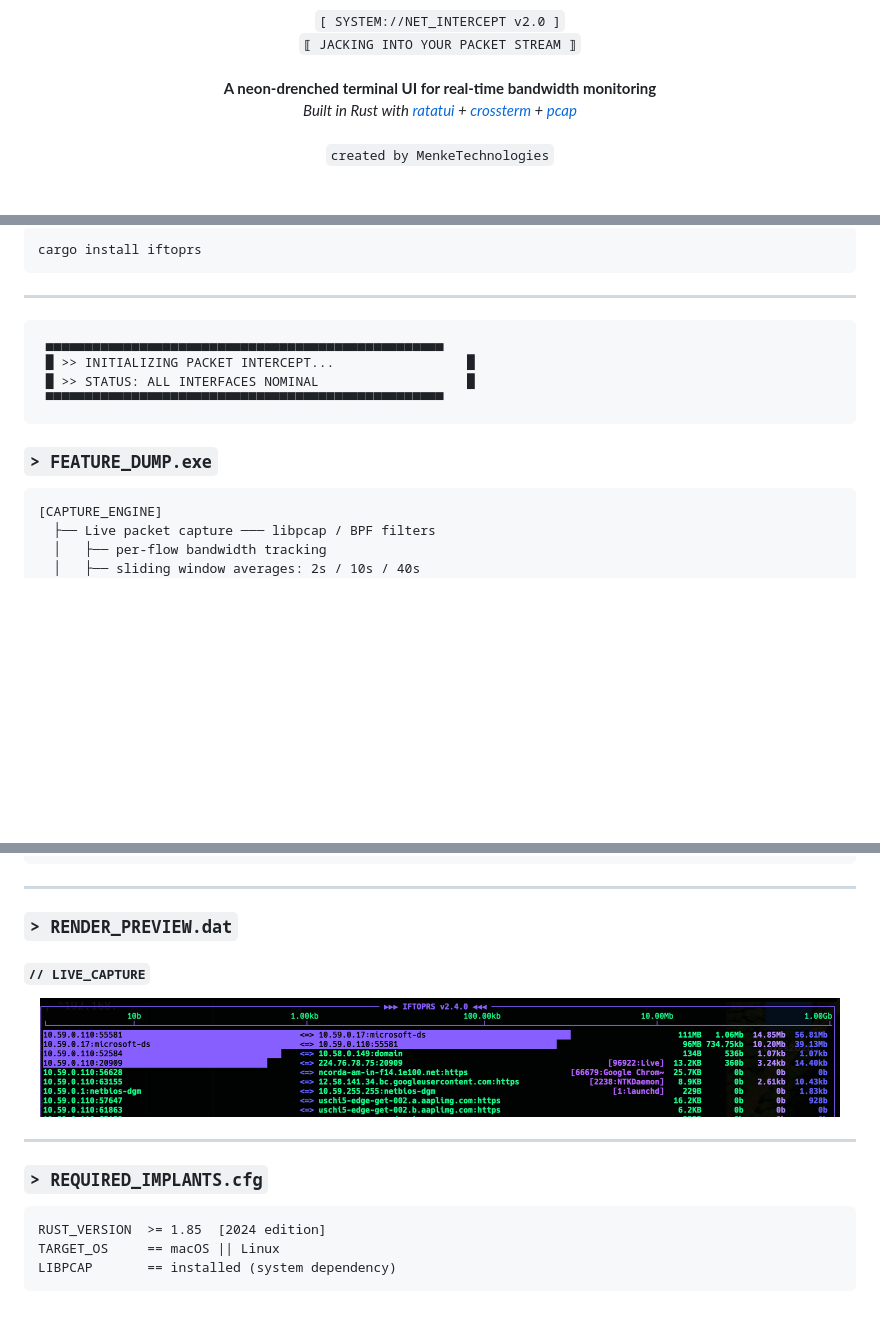
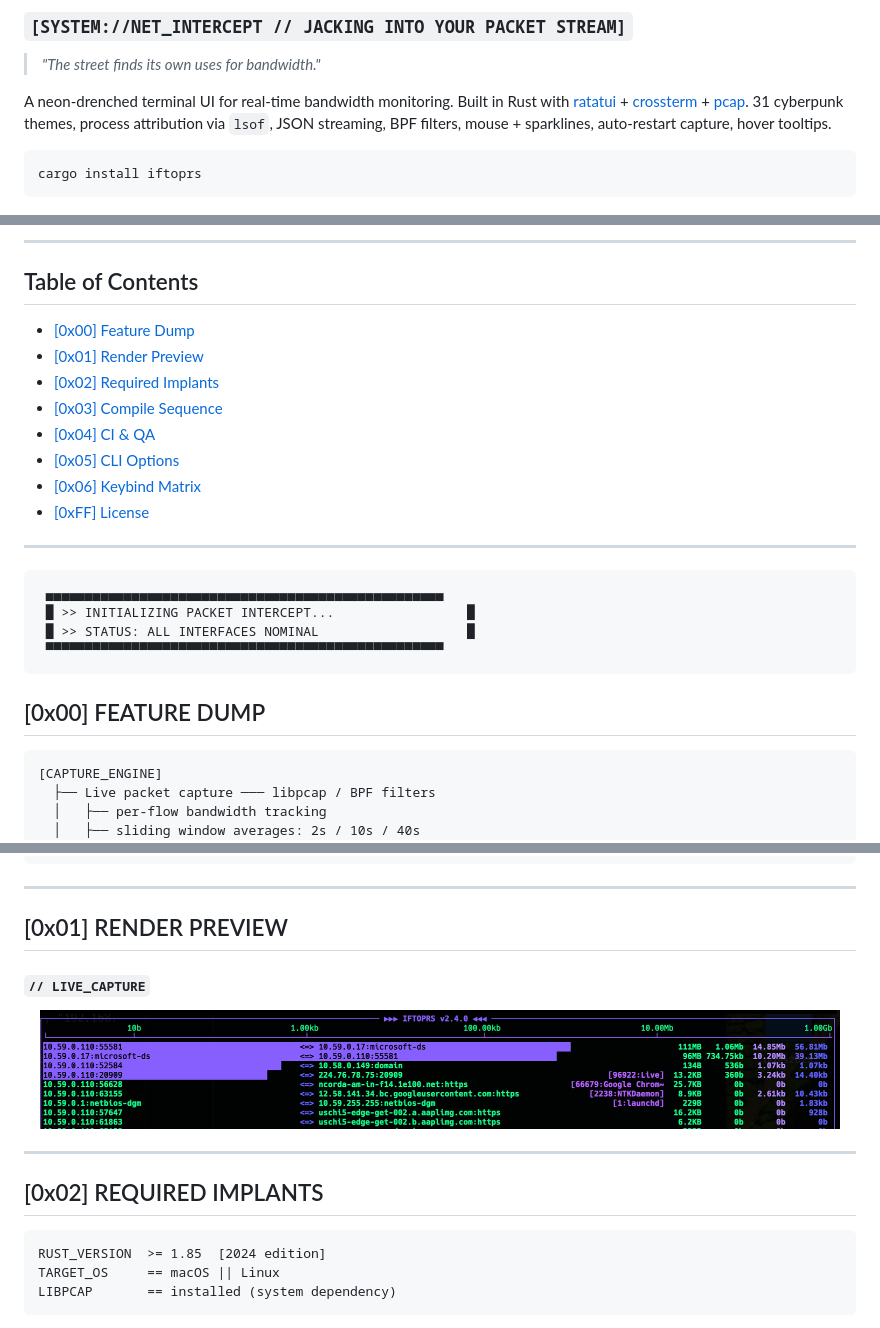
Before and after one commit to MenkeTechnologies/iftoprs, a Markdown page: README.md, 3 parts joined by grey strips. Rendered like a GitHub page; blank space fills up the shorter version.

````diff
--- a/README.md
+++ b/README.md
@@ -17,11 +16,13 @@
 
-<p align="center">
-  <code>[ SYSTEM://NET_INTERCEPT v2.0 ]</code><br>
-  <code>⟦ JACKING INTO YOUR PACKET STREAM ⟧</code><br><br>
-  <strong>A neon-drenched terminal UI for real-time bandwidth monitoring</strong><br>
-  <em>Built in Rust with <a href="https://github.com/ratatui/ratatui">ratatui</a> + <a href="https://github.com/crossterm-rs/crossterm">crossterm</a> + <a href="https://docs.rs/pcap">pcap</a></em><br><br>
-  <code>created by MenkeTechnologies</code>
-</p>
+### `[SYSTEM://NET_INTERCEPT // JACKING INTO YOUR PACKET STREAM]`
+
+> *"The street finds its own uses for bandwidth."*
+
+A neon-drenched terminal UI for real-time bandwidth monitoring. Built in Rust with [ratatui](https://github.com/ratatui/ratatui) + [crossterm](https://github.com/crossterm-rs/crossterm) + [pcap](https://docs.rs/pcap). 31 cyberpunk themes, process attribution via `lsof`, JSON streaming, BPF filters, mouse + sparklines, auto-restart capture, hover tooltips.
+
+```bash
+cargo install iftoprs
+```
 
 <p align="center">
   <img src="screenshots/cli-help.png" alt="CLI Help — iftoprs --help" width="800">
@@ -30,7 +32,16 @@
 
-```bash
-cargo install iftoprs
-```
+---
+
+## Table of Contents
+
+- [\[0x00\] Feature Dump](#0x00-feature-dump)
+- [\[0x01\] Render Preview](#0x01-render-preview)
+- [\[0x02\] Required Implants](#0x02-required-implants)
+- [\[0x03\] Compile Sequence](#0x03-compile-sequence)
+- [\[0x04\] CI & QA](#0x04-ci--qa)
+- [\[0x05\] CLI Options](#0x05-cli-options)
+- [\[0x06\] Keybind Matrix](#0x06-keybind-matrix)
+- [\[0xFF\] License](#0xff-license)
 
 ---
 
@@ -41,7 +52,7 @@ cargo install iftoprs
  ▀▀▀▀▀▀▀▀▀▀▀▀▀▀▀▀▀▀▀▀▀▀▀▀▀▀▀▀▀▀▀▀▀▀▀▀▀▀▀▀▀▀▀▀▀▀▀▀▀▀▀
 ```
 
-### `> FEATURE_DUMP.exe`
+## [0x00] FEATURE DUMP
 
 ```
 [CAPTURE_ENGINE]
@@ -149,7 +160,7 @@ cargo install iftoprs
 
 ---
 
-### `> RENDER_PREVIEW.dat`
+## [0x01] RENDER PREVIEW
 
 #### `// LIVE_CAPTURE`
 
@@ -159,7 +170,7 @@ cargo install iftoprs
 
 ---
 
-### `> REQUIRED_IMPLANTS.cfg`
+## [0x02] REQUIRED IMPLANTS
 
 ```
 RUST_VERSION  >= 1.85  [2024 edition]
````
Also changed, not shown: other parts of README.md (+15 -11 lines).
